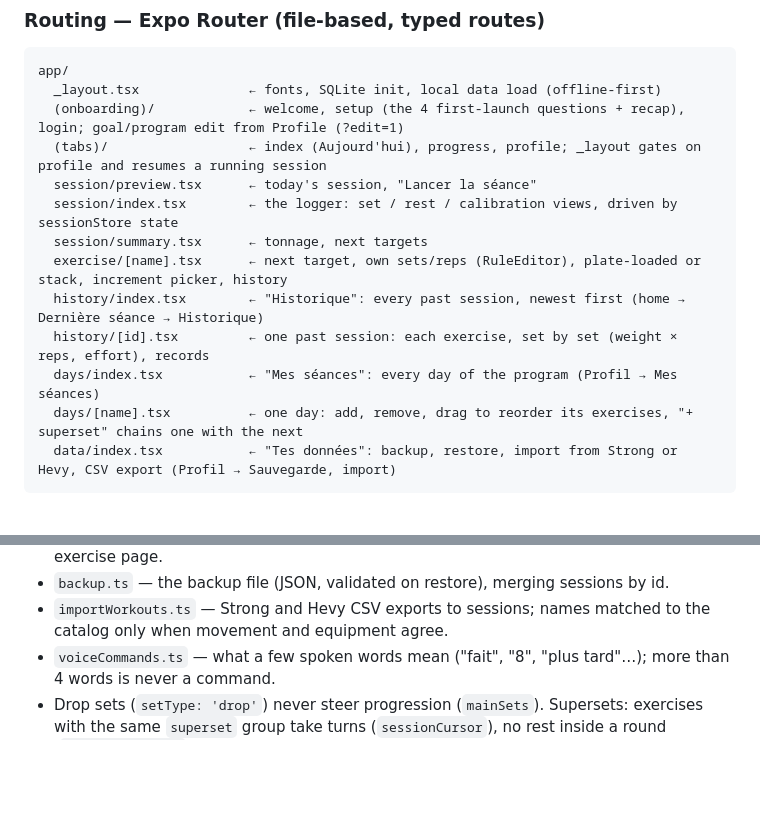
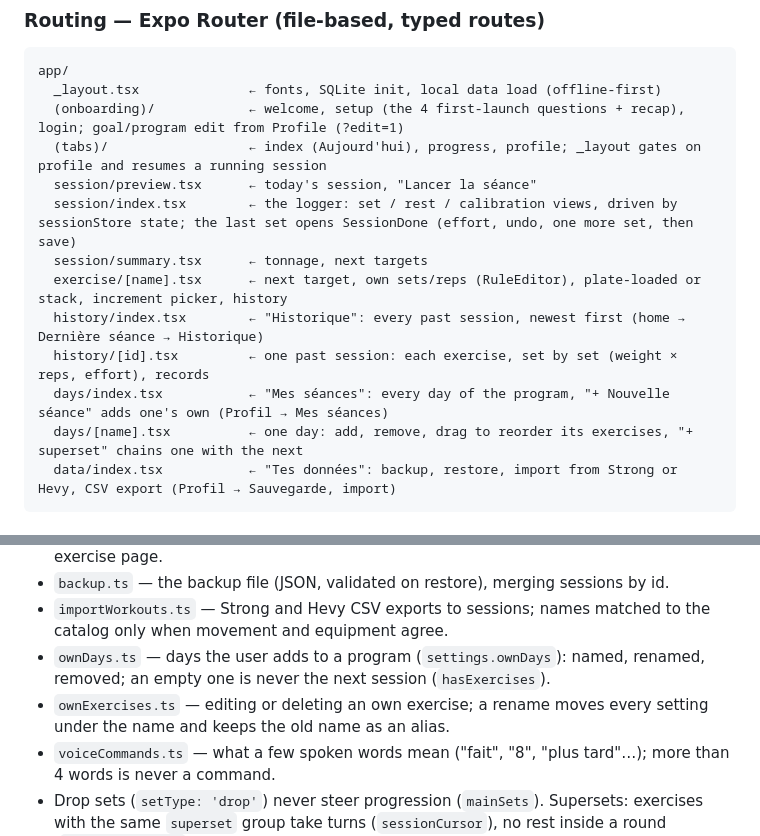
Before and after one commit to hajdinidjellon/GymTrack, a Markdown page: CLAUDE.md, 2 parts joined by grey strips. Rendered like a GitHub page; blank space fills up the shorter version.

Commit message:
docs: own sessions, own exercise edits and the closing screen

````diff
--- a/CLAUDE.md
+++ b/CLAUDE.md
@@ -36,12 +36,12 @@ app/
   (onboarding)/            ← welcome, setup (the 4 first-launch questions + recap), login; goal/program edit from Profile (?edit=1)
   (tabs)/                  ← index (Aujourd'hui), progress, profile; _layout gates on profile and resumes a running session
   session/preview.tsx      ← today's session, "Lancer la séance"
-  session/index.tsx        ← the logger: set / rest / calibration views, driven by sessionStore state
+  session/index.tsx        ← the logger: set / rest / calibration views, driven by sessionStore state; the last set opens SessionDone (effort, undo, one more set, then save)
   session/summary.tsx      ← tonnage, next targets
   exercise/[name].tsx      ← next target, own sets/reps (RuleEditor), plate-loaded or stack, increment picker, history
   history/index.tsx        ← "Historique": every past session, newest first (home → Dernière séance → Historique)
   history/[id].tsx         ← one past session: each exercise, set by set (weight × reps, effort), records
-  days/index.tsx           ← "Mes séances": every day of the program (Profil → Mes séances)
+  days/index.tsx           ← "Mes séances": every day of the program, "+ Nouvelle séance" adds one's own (Profil → Mes séances)
   days/[name].tsx          ← one day: add, remove, drag to reorder its exercises, "+ superset" chains one with the next
   data/index.tsx           ← "Tes données": backup, restore, import from Strong or Hevy, CSV export (Profil → Sauvegarde, import)
 ```
@@ -81,6 +81,8 @@ A layer never imports a layer above it. Always import with `@/`.
 - `strength.ts` — estimated 1RM (Epley, ≤ 12 reps) and records per number of reps, for the exercise page.
 - `backup.ts` — the backup file (JSON, validated on restore), merging sessions by id.
 - `importWorkouts.ts` — Strong and Hevy CSV exports to sessions; names matched to the catalog only when movement and equipment agree.
+- `ownDays.ts` — days the user adds to a program (`settings.ownDays`): named, renamed, removed; an empty one is never the next session (`hasExercises`).
+- `ownExercises.ts` — editing or deleting an own exercise; a rename moves every setting under the name and keeps the old name as an alias.
 - `voiceCommands.ts` — what a few spoken words mean ("fait", "8", "plus tard"…); more than 4 words is never a command.
 - Drop sets (`setType: 'drop'`) never steer progression (`mainSets`). Supersets: exercises with the same `superset` group take turns (`sessionCursor`), no rest inside a round (`supersetHandoff`).
 - `profile.ts`, `week.ts`, `plates.ts`, `sessionCursor.ts`, `voiceLines.ts`, `format.ts`.
````
